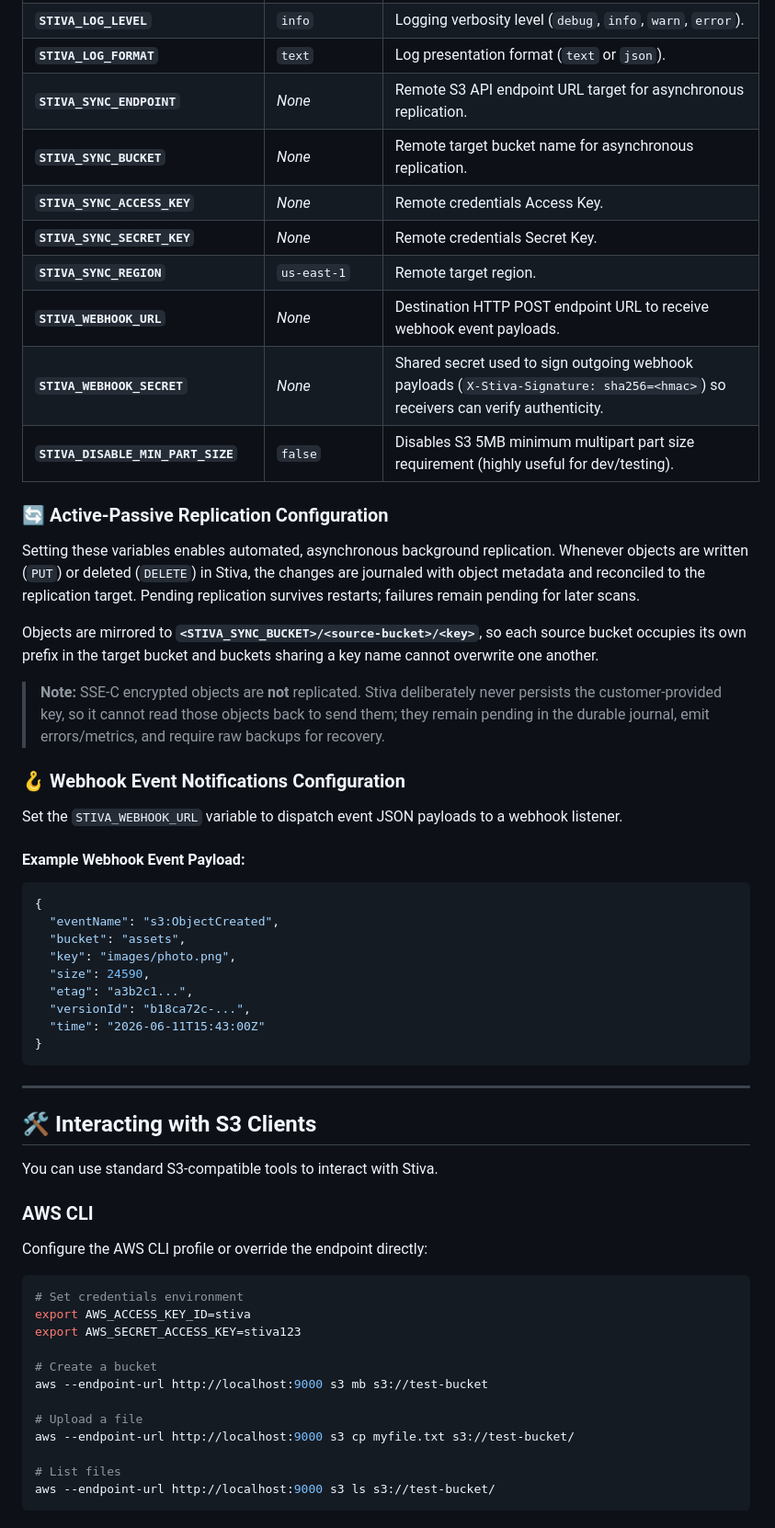
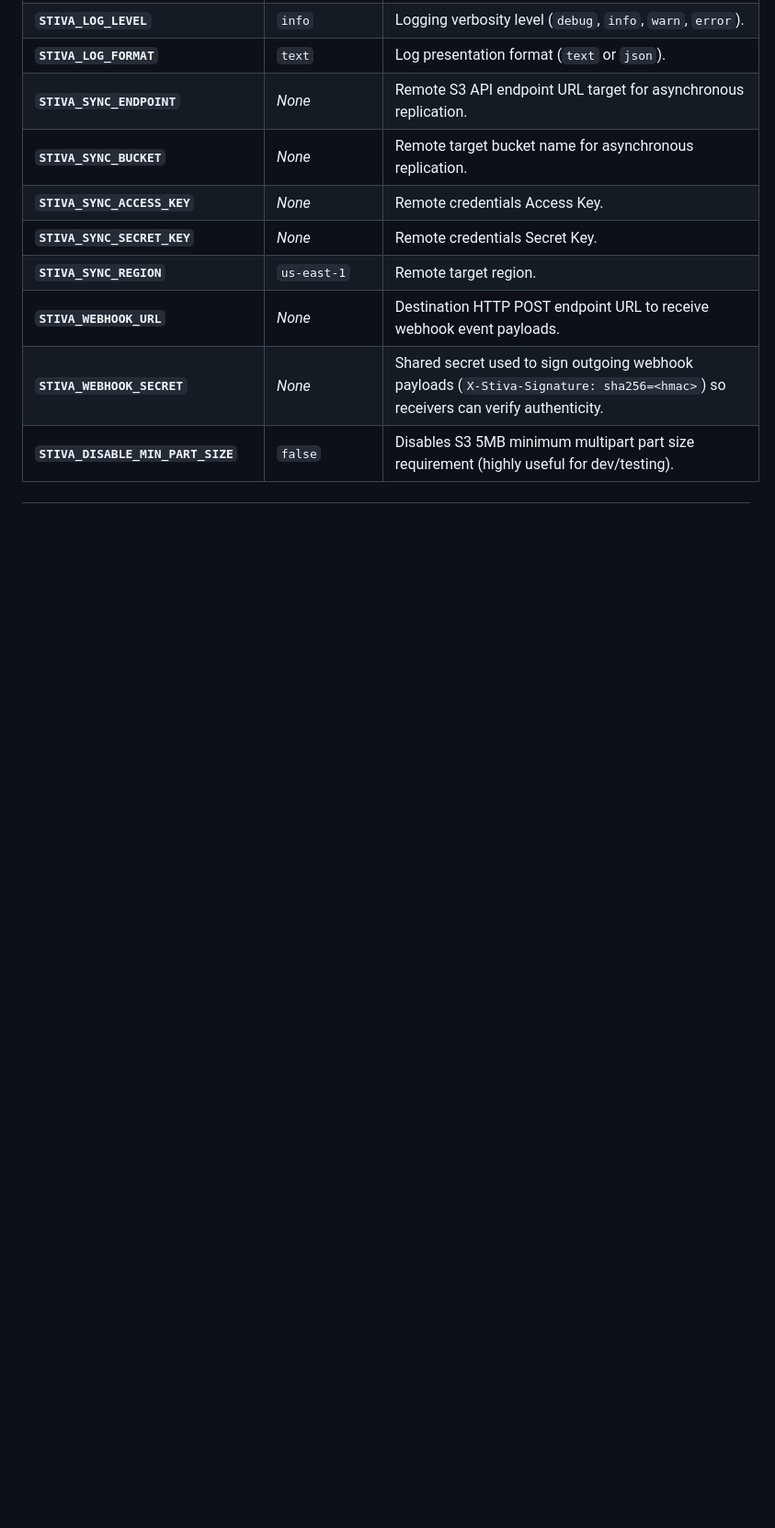
Before and after one commit to salvatorecorvaglia/stiva, a Markdown page: README.md, the part around one of its changes. Shown at 92% size. Drawn GitHub-style; blank space fills up the shorter version.

````diff
--- a/README.md
+++ b/README.md
@@ -165,54 +165,3 @@ Stiva is configured exclusively via environment variables. You can find a baseli
 | **`STIVA_WEBHOOK_SECRET`** | *None* | Shared secret used to sign outgoing webhook payloads (`X-Stiva-Signature: sha256=<hmac>`) so receivers can verify authenticity. |
 | **`STIVA_DISABLE_MIN_PART_SIZE`**| `false` | Disables S3 5MB minimum multipart part size requirement (highly useful for dev/testing). |
 
-### 🔄 Active-Passive Replication Configuration
-
-Setting these variables enables automated, asynchronous background replication. Whenever objects are written (`PUT`) or deleted (`DELETE`) in Stiva, the changes are journaled with object metadata and reconciled to the replication target.
-Pending replication survives restarts; failures remain pending for later scans.
-
-Objects are mirrored to **`<STIVA_SYNC_BUCKET>/<source-bucket>/<key>`**, so each source bucket occupies its own prefix in the target bucket and buckets sharing a key name cannot overwrite one another.
-
-> **Note:** SSE-C encrypted objects are **not** replicated. Stiva deliberately never persists the customer-provided key, so it cannot read those objects back to send them; they remain pending in the durable journal, emit errors/metrics, and require raw backups for recovery.
-
-### 🪝 Webhook Event Notifications Configuration
-
-Set the `STIVA_WEBHOOK_URL` variable to dispatch event JSON payloads to a webhook listener.
-
-#### Example Webhook Event Payload:
-```json
-{
-  "eventName": "s3:ObjectCreated",
-  "bucket": "assets",
-  "key": "images/photo.png",
-  "size": 24590,
-  "etag": "a3b2c1...",
-  "versionId": "b18ca72c-...",
-  "time": "2026-06-11T15:43:00Z"
-}
-```
-
----
-
-## 🛠️ Interacting with S3 Clients
-
-You can use standard S3-compatible tools to interact with Stiva.
-
-### AWS CLI
-
-Configure the AWS CLI profile or override the endpoint directly:
-
-```bash
-# Set credentials environment
-export AWS_ACCESS_KEY_ID=stiva
-export AWS_SECRET_ACCESS_KEY=stiva123
-
-# Create a bucket
-aws --endpoint-url http://localhost:9000 s3 mb s3://test-bucket
-
-# Upload a file
-aws --endpoint-url http://localhost:9000 s3 cp myfile.txt s3://test-bucket/
-
-# List files
-aws --endpoint-url http://localhost:9000 s3 ls s3://test-bucket/
-```
-
````
Also changed, not shown: other parts of README.md (+0 -19 lines).
